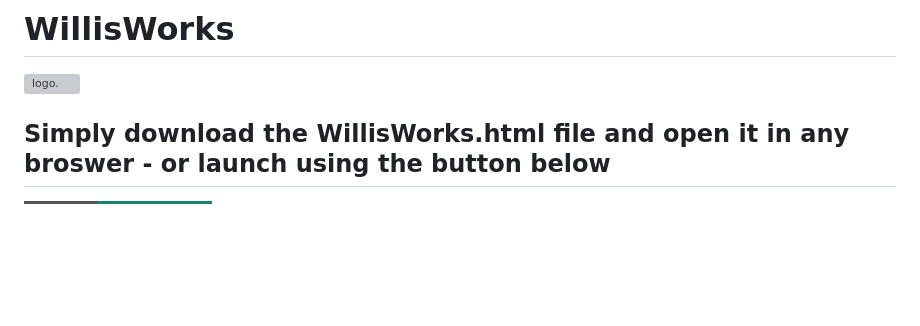
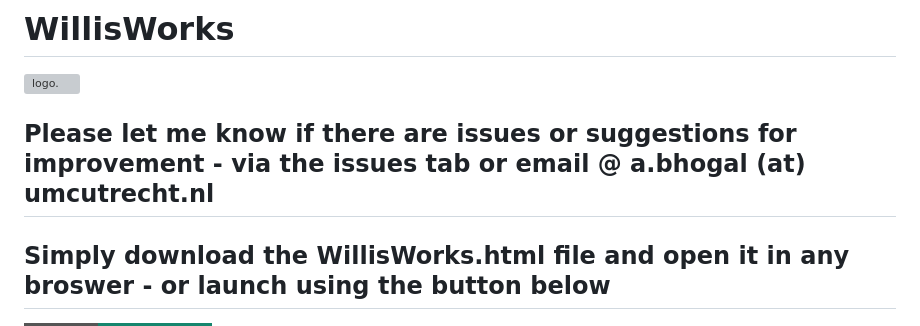
Before and after one commit to abhogal-lab/WillisWorks, a Markdown page: README.md, the part around the change. Drawn GitHub-style; badges without logos; blank space fills up the shorter version; grey boxes are pictures that could not be loaded.

Commit message:
Update README with contact info and launch instructions
Added a note for issues or suggestions and instructions to launch the application.

```diff
--- a/README.md
+++ b/README.md
@@ -14,6 +14,9 @@ license: "GPL-3.0-or-later"
 
 
 ![logo.](img/logo.png)
+
+## Please let me know if there are issues or suggestions for improvement - via the issues tab or email @ a.bhogal (at) umcutrecht.nl
+
 
 ## Simply download the WillisWorks.html file and open it in any broswer - or launch using the button below
 
```
